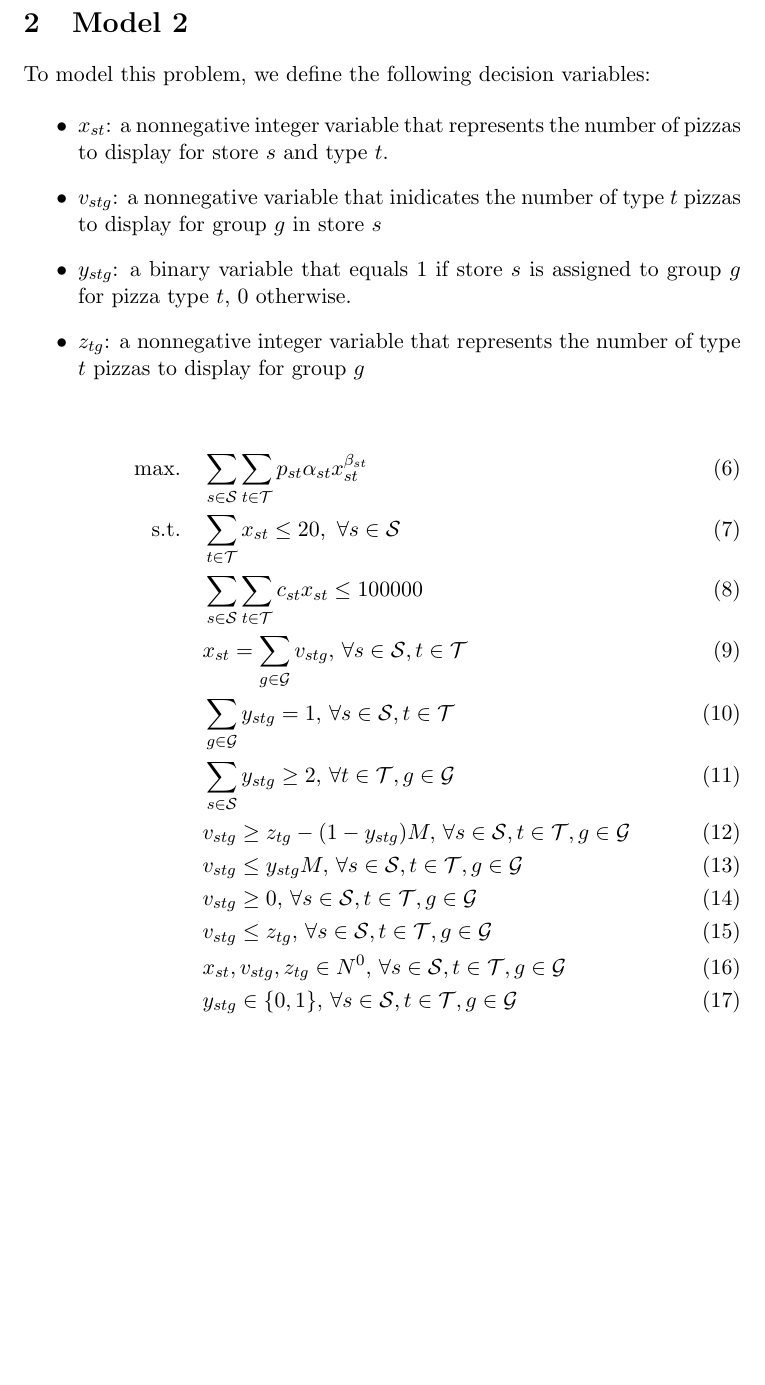
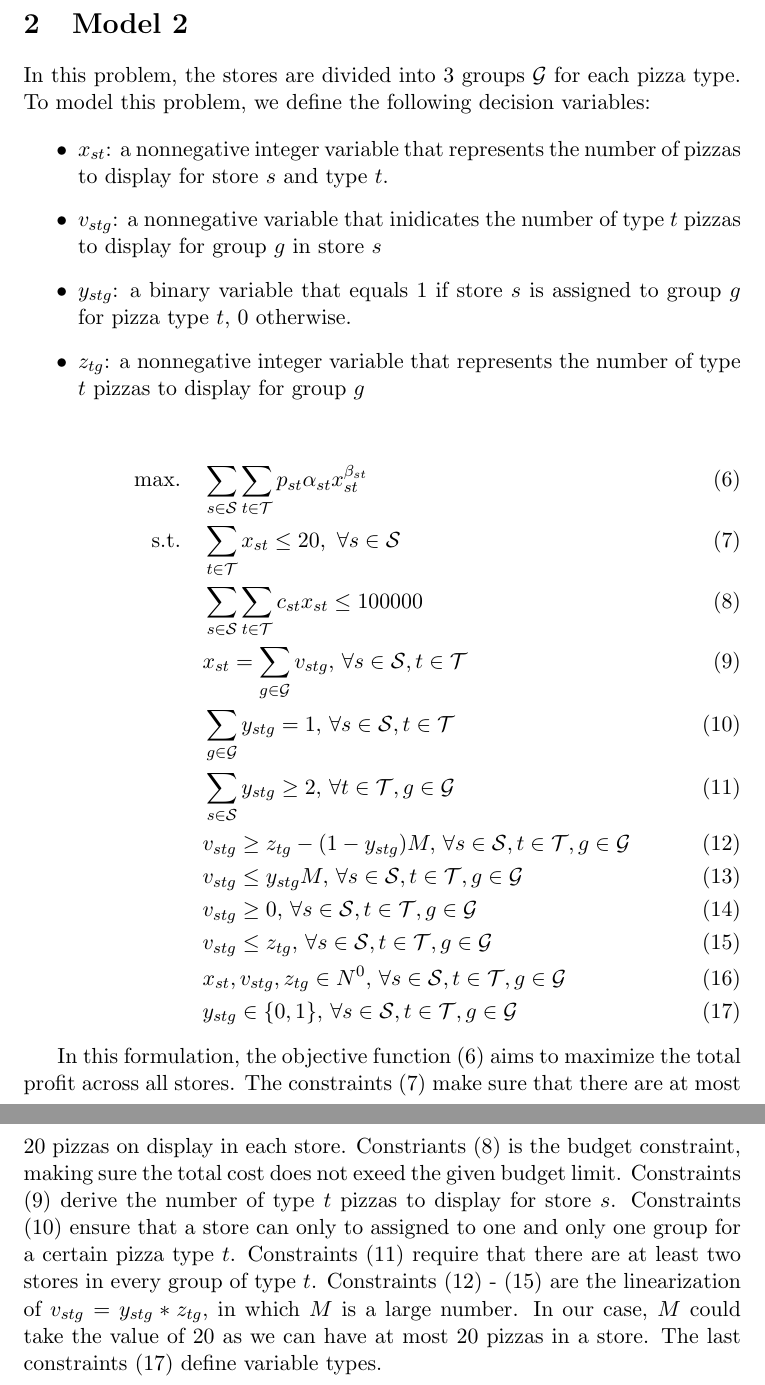
Before and after one commit to kunlei/kohls-opt-assessment, a LaTeX document (doc/model.tex): part of page 2 of 2 before the commit and two parts of pages 2 and 3 of 3 after it, the two joined at a grey line, cut so that both start at the same text, the shorter picture padded with empty space. Compiled offline with pdfLaTeX.

Commit message:
finish model building

```diff
--- a/doc/model.tex
+++ b/doc/model.tex
@@ -42,3 +45,4 @@ The problem could then be formulated as,
 
 
 \section{Model 2}
+In this problem, the stores are divided into 3 groups $\mathcal{G}$ for each pizza type.
@@ -67,6 +70,14 @@ To model this problem, we define the following decision variables:
 	&\quad y_{stg} \in \{0, 1\}, \, \forall s \in \mathcal{S}, t \in \mathcal{T}, g \in \mathcal{G} \label{m2-cons11}
 \end{align}
 
-
+In this formulation, the objective function \eqref{m2-obj} aims to maximize the total profit across all stores.
+The constraints \eqref{m2-cons1} make sure that there are at most 20 pizzas on display in each store.
+Constriants \eqref{m2-cons2} is the budget constraint, making sure the total cost does not exeed the given budget limit.
+Constraints \eqref{m2-cons3} derive the number of type $t$ pizzas to display for store $s$.
+Constraints \eqref{m2-cons4} ensure that a store can only to assigned to one and only one group for a certain pizza type $t$.
+Constraints \eqref{m2-cons5} require that there are at least two stores in every group of type $t$.
+Constraints \eqref{m2-cons6} - \eqref{m2-cons9} are the linearization of $v_{stg} = y_{stg} * z_{tg}$, in which $M$ is a large number.
+In our case, $M$ could take the value of 20 as we can have at most 20 pizzas in a store.
+The last constraints \eqref{m2-cons11} define variable types.
 
 \end{document}
```
Also changed, not shown: doc/model.pdf, doc/model.tex (10 more changed lines), 3 other files.
